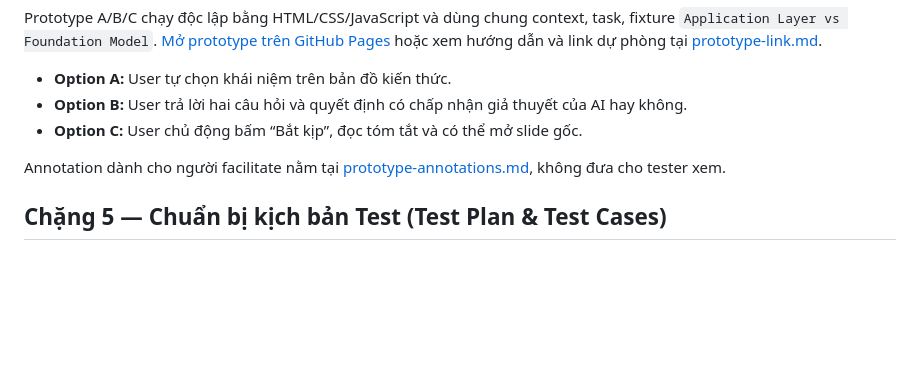
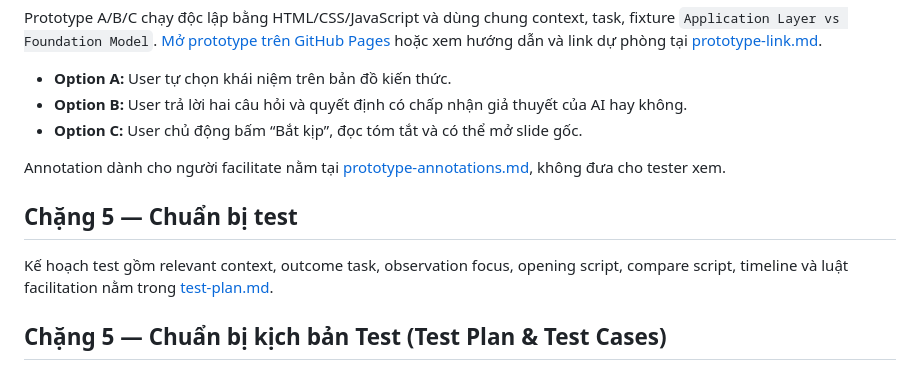
Before and after one commit to UwU-coder-factorial/K4-Track01-Day18-2A202601200-NguyenQuyDung, a Markdown page: README.md, the part around the change. GitHub-like rendering; blank space fills up the shorter version.

Commit message:
docs: update README and add test plan documentation

```diff
--- a/README.md
+++ b/README.md
@@ -65,6 +65,10 @@ Prototype A/B/C chạy độc lập bằng HTML/CSS/JavaScript và dùng chung c
 
 Annotation dành cho người facilitate nằm tại [prototype-annotations.md](./prototype-annotations.md), không đưa cho tester xem.
 
+## Chặng 5 — Chuẩn bị test
+
+Kế hoạch test gồm relevant context, outcome task, observation focus, opening script, compare script, timeline và luật facilitation nằm trong [test-plan.md](./test-plan.md).
+
 ## Chặng 5 — Chuẩn bị kịch bản Test (Test Plan & Test Cases)
 
 ### 1. Ngữ cảnh thử nghiệm (Context Setup)
```
Also changed, not shown: test-plan.md (added, +164 -0 lines).
